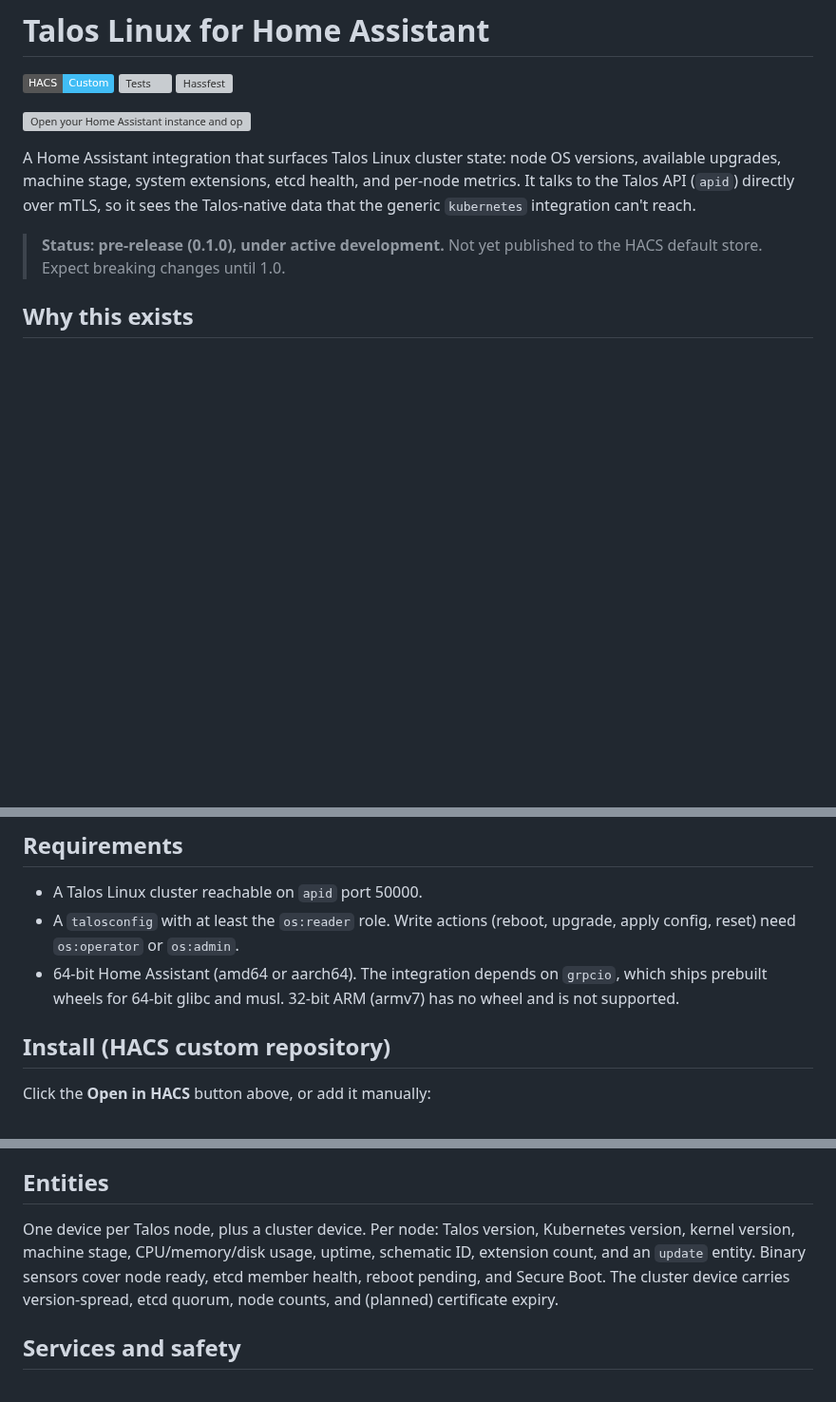
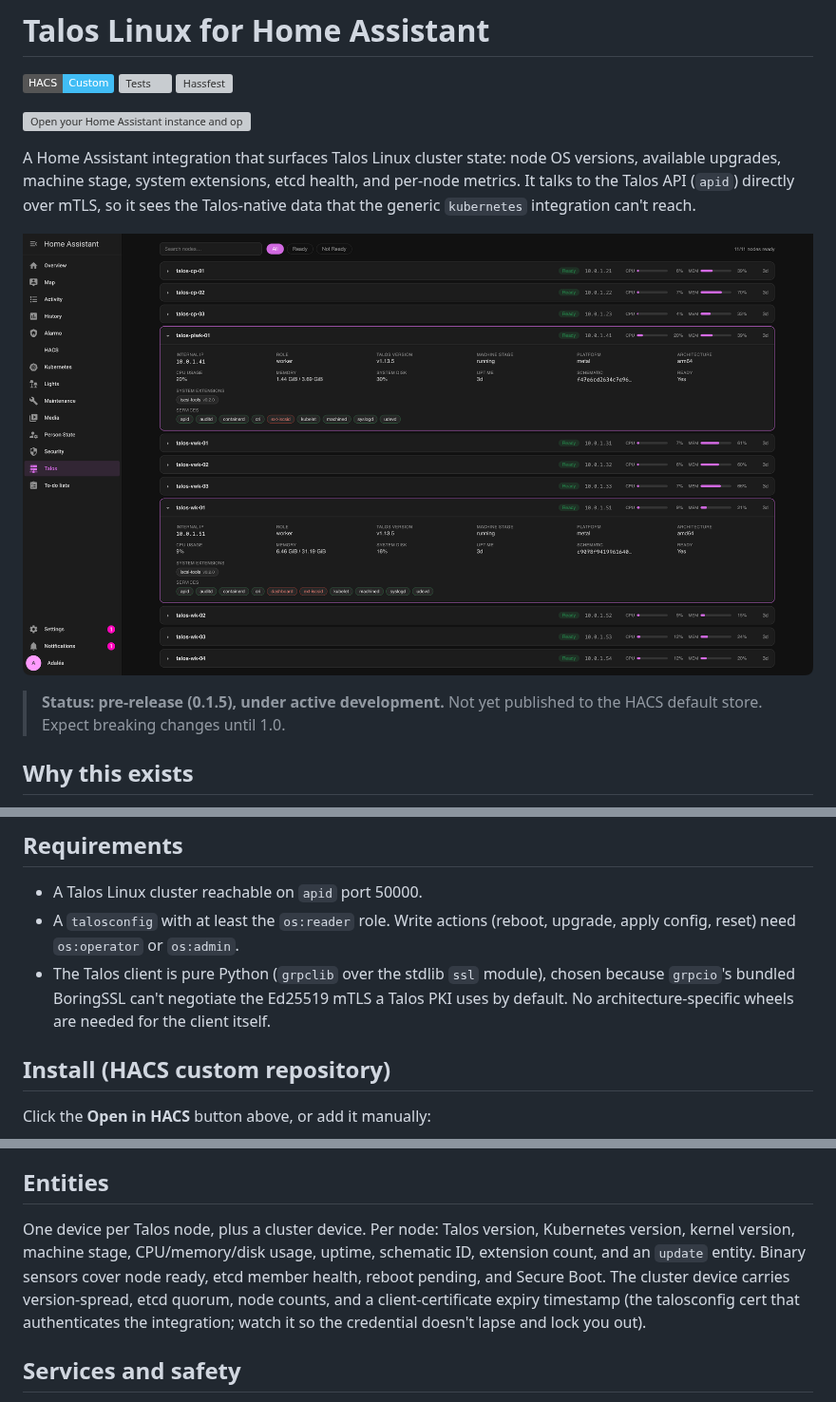
Before and after one commit to FireBall1725/talos-hass, a Markdown page: README.md, 3 parts joined by grey strips. Shown at 95% size. Rendered like a GitHub page; pictures changed too: images/talos-panel.png (added); badges without logos; blank space fills up the shorter version; grey boxes are pictures that could not be loaded.

```diff
--- a/README.md
+++ b/README.md
@@ -8,7 +8,9 @@
 
 A Home Assistant integration that surfaces Talos Linux cluster state: node OS versions, available upgrades, machine stage, system extensions, etcd health, and per-node metrics. It talks to the Talos API (`apid`) directly over mTLS, so it sees the Talos-native data that the generic `kubernetes` integration can't reach.
 
-> **Status: pre-release (0.1.0), under active development.** Not yet published to the HACS default store. Expect breaking changes until 1.0.
+![The Talos panel in Home Assistant, listing every node with per-node version, stage, metrics, extensions, and services](images/talos-panel.png)
+
+> **Status: pre-release (0.1.5), under active development.** Not yet published to the HACS default store. Expect breaking changes until 1.0.
 
 ## Why this exists
 
@@ -20,7 +22,7 @@ The headline feature is a per-node `update` entity that knows each node's schema
 
 - A Talos Linux cluster reachable on `apid` port 50000.
 - A `talosconfig` with at least the `os:reader` role. Write actions (reboot, upgrade, apply config, reset) need `os:operator` or `os:admin`.
-- 64-bit Home Assistant (amd64 or aarch64). The integration depends on `grpcio`, which ships prebuilt wheels for 64-bit glibc and musl. 32-bit ARM (armv7) has no wheel and is not supported.
+- The Talos client is pure Python (`grpclib` over the stdlib `ssl` module), chosen because `grpcio`'s bundled BoringSSL can't negotiate the Ed25519 mTLS a Talos PKI uses by default. No architecture-specific wheels are needed for the client itself.
 
 ## Install (HACS custom repository)
 
@@ -46,7 +48,7 @@ Options (set after setup):
 
 ## Entities
 
-One device per Talos node, plus a cluster device. Per node: Talos version, Kubernetes version, kernel version, machine stage, CPU/memory/disk usage, uptime, schematic ID, extension count, and an `update` entity. Binary sensors cover node ready, etcd member health, reboot pending, and Secure Boot. The cluster device carries version-spread, etcd quorum, node counts, and (planned) certificate expiry.
+One device per Talos node, plus a cluster device. Per node: Talos version, Kubernetes version, kernel version, machine stage, CPU/memory/disk usage, uptime, schematic ID, extension count, and an `update` entity. Binary sensors cover node ready, etcd member health, reboot pending, and Secure Boot. The cluster device carries version-spread, etcd quorum, node counts, and a client-certificate expiry timestamp (the talosconfig cert that authenticates the integration; watch it so the credential doesn't lapse and lock you out).
 
 ## Services and safety
 
```
Also changed, not shown: 6 other files.
